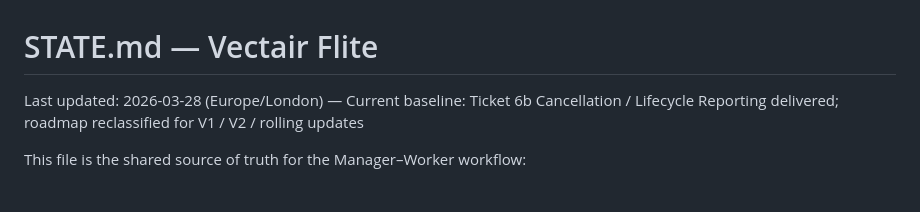
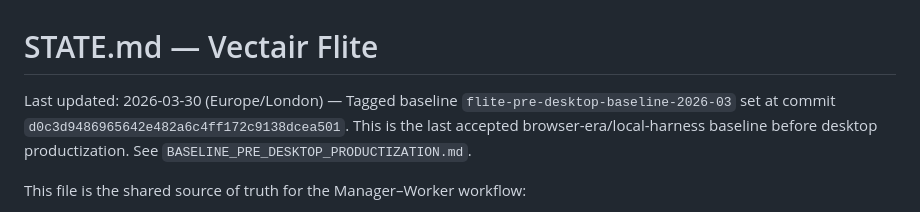
Before and after one commit to Arkmere/FDMS, a Markdown page: STATE.md, the part around the change. Rendered like a GitHub page.

```diff
--- a/STATE.md
+++ b/STATE.md
@@ -1,6 +1,6 @@
 # STATE.md — Vectair Flite
 
-Last updated: 2026-03-28 (Europe/London) — Current baseline: Ticket 6b Cancellation / Lifecycle Reporting delivered; roadmap reclassified for V1 / V2 / rolling updates
+Last updated: 2026-03-30 (Europe/London) — Tagged baseline `flite-pre-desktop-baseline-2026-03` set at commit `d0c3d9486965642e482a6c4ff172c9138dcea501`. This is the last accepted browser-era/local-harness baseline before desktop productization. See `BASELINE_PRE_DESKTOP_PRODUCTIZATION.md`.
 
 This file is the shared source of truth for the Manager–Worker workflow:
 
```
Also changed, not shown: BASELINE_PRE_DESKTOP_PRODUCTIZATION.md (added, +44 -0 lines), BASELINE_SMOKE_TEST_CHECKLIST.md (added, +20 -0 lines).
